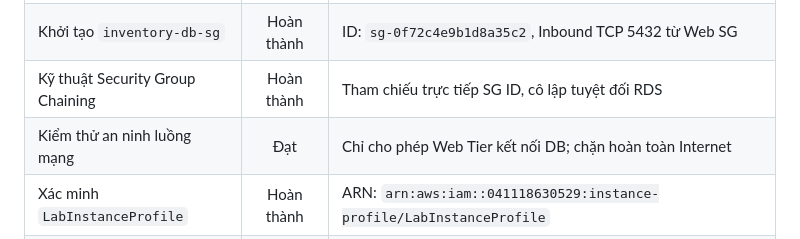
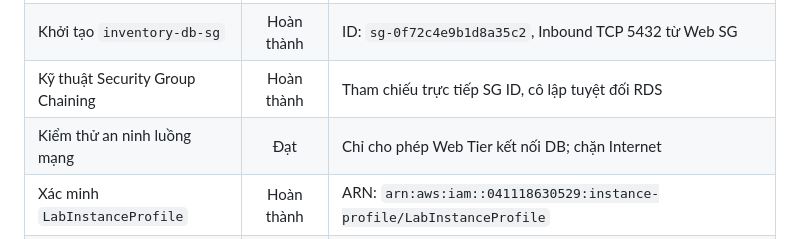
Before and after one commit to qilskcter/inventory-app, a Markdown page: documents/week1.md, the part around the change. GitHub-like rendering.

Commit message:
Update network flow security test description

```diff
--- a/documents/week1.md
+++ b/documents/week1.md
@@ -884,6 +884,6 @@ aws iam get-instance-profile \
 | Khởi tạo `inventory-web-sg` | Hoàn thành | ID: `sg-0a81f3d2e4c7b91a0`, mở port 80, 5000, 443 |
 | Khởi tạo `inventory-db-sg` | Hoàn thành | ID: `sg-0f72c4e9b1d8a35c2`, Inbound TCP 5432 từ Web SG |
 | Kỹ thuật Security Group Chaining | Hoàn thành | Tham chiếu trực tiếp SG ID, cô lập tuyệt đối RDS |
-| Kiểm thử an ninh luồng mạng | Đạt  | Chỉ cho phép Web Tier kết nối DB; chặn hoàn toàn Internet |
+| Kiểm thử an ninh luồng mạng | Đạt  | Chỉ cho phép Web Tier kết nối DB; chặn  Internet |
 | Xác minh `LabInstanceProfile` | Hoàn thành | ARN: `arn:aws:iam::041118630529:instance-profile/LabInstanceProfile` |
 | Tuân thủ quy định Tagging | Hoàn thành | Đính kèm `Project=inventory-app` và `Owner=Khanh-Quan` |
```
